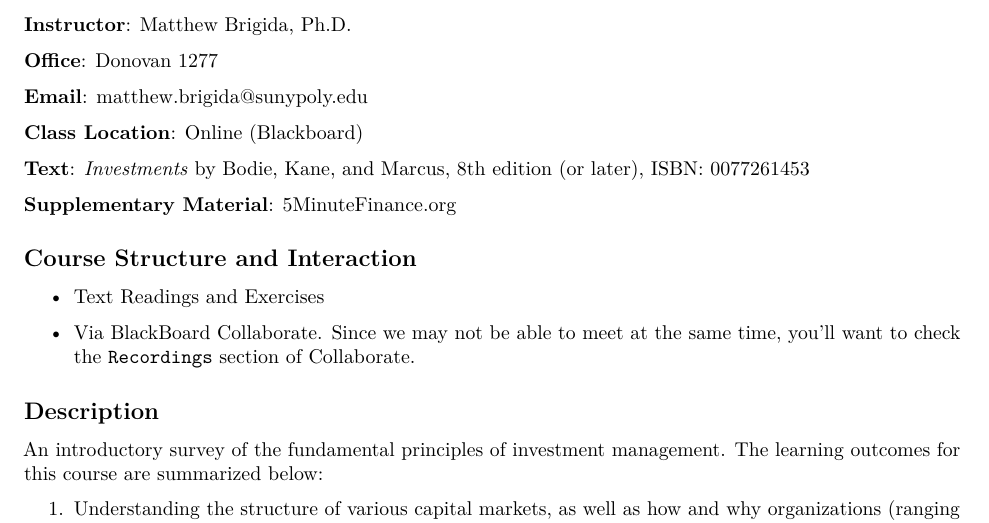
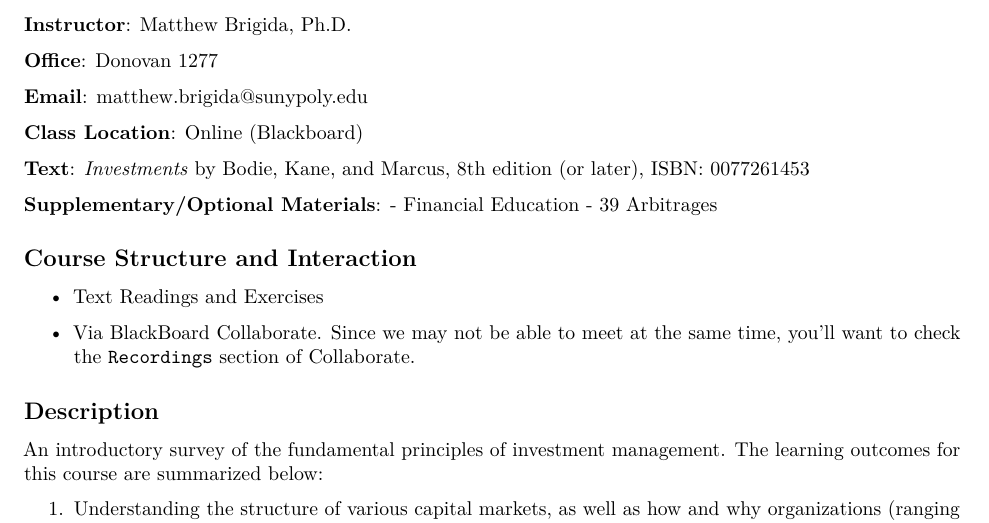
Before and after one commit to Matt-Brigida/fin_532_syllabus, an R Markdown document (index.Rmd): part of page 1 of 7, cut so that both start at the same text. The pictures show the output file index.pdf that the author committed with the source.

Commit message:
removed 5mf

```diff
--- a/index.Rmd
+++ b/index.Rmd
@@ -46,7 +46,10 @@ opts_knit$set(width=75)
 
 **Text**: [*Investments* by Bodie, Kane, and Marcus, 8th edition (or later), ISBN: 0077261453](http://www.amazon.com/Investments-8th-Edition-Zvi-Bodie/dp/0077261453/ref=sr_1_5?ie=UTF8&qid=1407685749&sr=8-5&keywords=investment+bodie+kane+marcus)
 
-**Supplementary Material**: [5MinuteFinance.org](https://www.5minutefinance.org/)
+**Supplementary/Optional Materials**:
+-  [Financial Education](https://financial-education.github.io/investments.html)
+-  [39 Arbitrages](https://www.amazon.com/39-Arbitrages-Matthew-Brigida-Ph-D-ebook/dp/B08MWYN5D4/ref=sr_1_1?dchild=1&keywords=39+arbitrages&qid=1614011029&sr=8-1&tag=duckduckgo-20)
+
 
 ## Course Structure and Interaction
 
```
Also changed, not shown: index.pdf.
